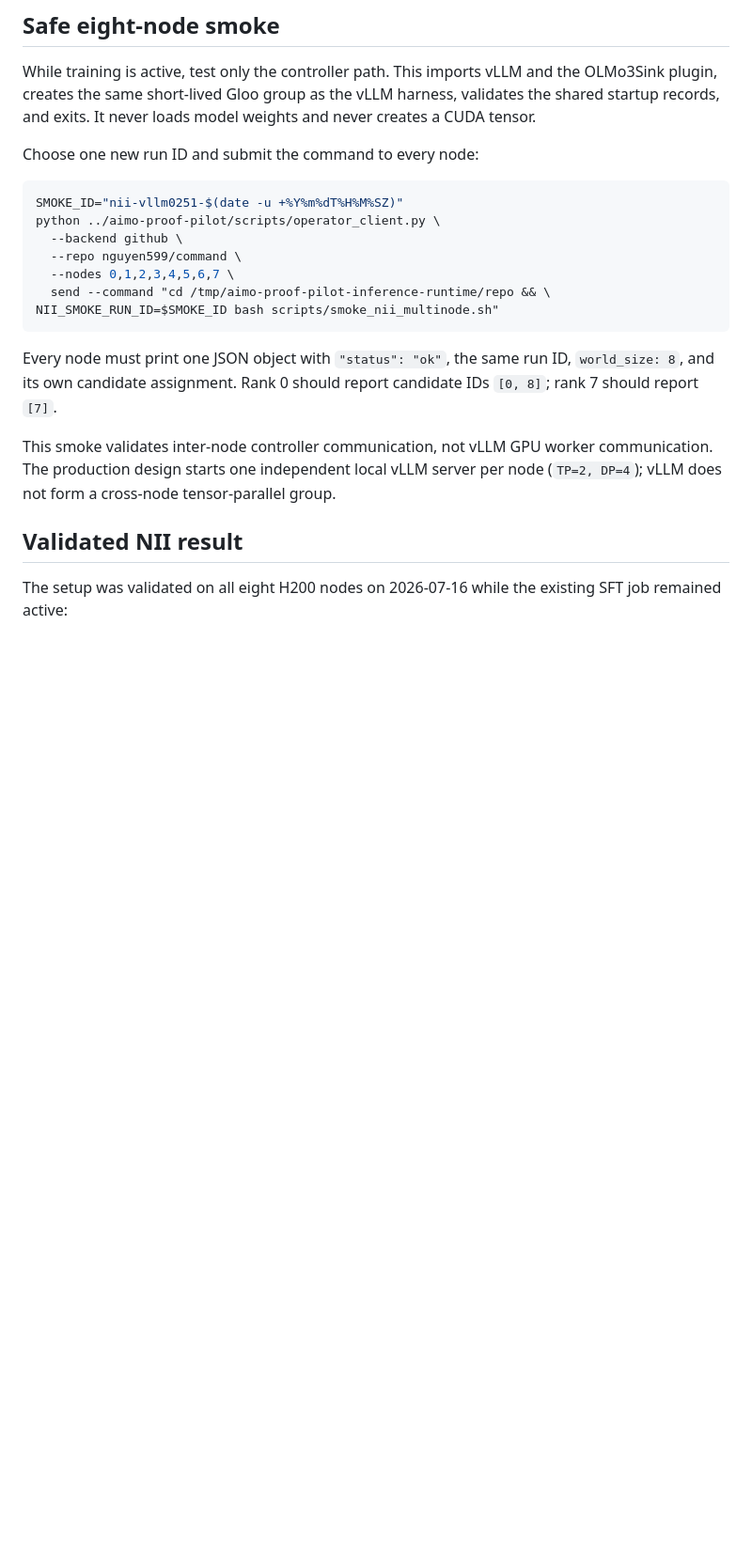
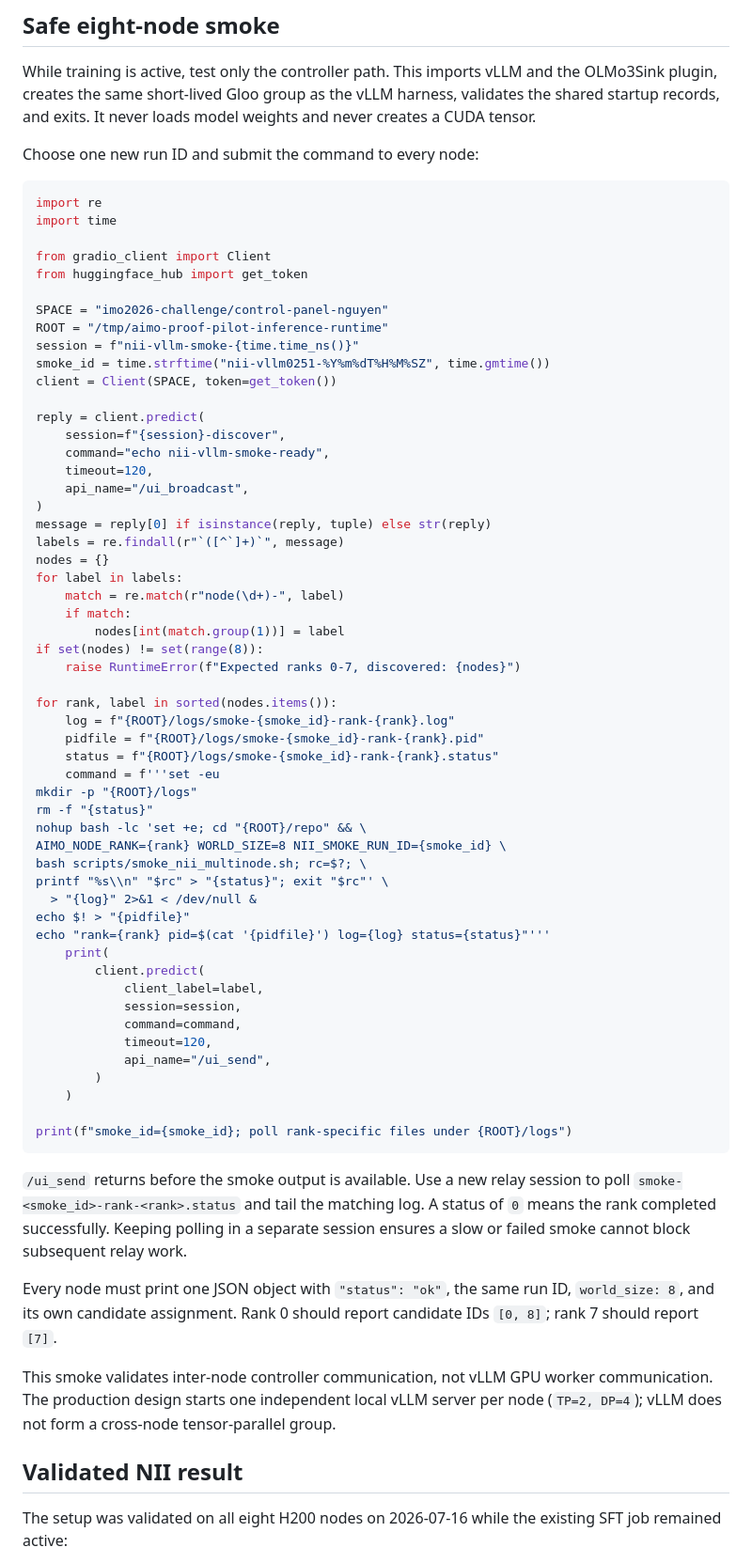
Before and after one commit to fieldsmodelorg/AIMO-Proof-Pilot, a Markdown page: NII_VLLM_SETUP.md, the part around one of its changes. Shown at 94% size. Drawn GitHub-style; blank space fills up the shorter version.

````diff
--- a/NII_VLLM_SETUP.md
+++ b/NII_VLLM_SETUP.md
@@ -66,15 +140,66 @@ and never creates a CUDA tensor.
 
 Choose one new run ID and submit the command to every node:
 
-```bash
-SMOKE_ID="nii-vllm0251-$(date -u +%Y%m%dT%H%M%SZ)"
-python ../aimo-proof-pilot/scripts/operator_client.py \
-  --backend github \
-  --repo nguyen599/command \
-  --nodes 0,1,2,3,4,5,6,7 \
-  send --command "cd /tmp/aimo-proof-pilot-inference-runtime/repo && \
-NII_SMOKE_RUN_ID=$SMOKE_ID bash scripts/smoke_nii_multinode.sh"
+```python
+import re
+import time
+
+from gradio_client import Client
+from huggingface_hub import get_token
+
+SPACE = "imo2026-challenge/control-panel-nguyen"
+ROOT = "/tmp/aimo-proof-pilot-inference-runtime"
+session = f"nii-vllm-smoke-{time.time_ns()}"
+smoke_id = time.strftime("nii-vllm0251-%Y%m%dT%H%M%SZ", time.gmtime())
+client = Client(SPACE, token=get_token())
+
+reply = client.predict(
+    session=f"{session}-discover",
+    command="echo nii-vllm-smoke-ready",
+    timeout=120,
+    api_name="/ui_broadcast",
+)
+message = reply[0] if isinstance(reply, tuple) else str(reply)
+labels = re.findall(r"`([^`]+)`", message)
+nodes = {}
+for label in labels:
+    match = re.match(r"node(\d+)-", label)
+    if match:
+        nodes[int(match.group(1))] = label
+if set(nodes) != set(range(8)):
+    raise RuntimeError(f"Expected ranks 0-7, discovered: {nodes}")
+
+for rank, label in sorted(nodes.items()):
+    log = f"{ROOT}/logs/smoke-{smoke_id}-rank-{rank}.log"
+    pidfile = f"{ROOT}/logs/smoke-{smoke_id}-rank-{rank}.pid"
+    status = f"{ROOT}/logs/smoke-{smoke_id}-rank-{rank}.status"
+    command = f'''set -eu
+mkdir -p "{ROOT}/logs"
+rm -f "{status}"
+nohup bash -lc 'set +e; cd "{ROOT}/repo" && \
+AIMO_NODE_RANK={rank} WORLD_SIZE=8 NII_SMOKE_RUN_ID={smoke_id} \
+bash scripts/smoke_nii_multinode.sh; rc=$?; \
+printf "%s\\n" "$rc" > "{status}"; exit "$rc"' \
+  > "{log}" 2>&1 < /dev/null &
+echo $! > "{pidfile}"
+echo "rank={rank} pid=$(cat '{pidfile}') log={log} status={status}"'''
+    print(
+        client.predict(
+            client_label=label,
+            session=session,
+            command=command,
+            timeout=120,
+            api_name="/ui_send",
+        )
+    )
+
+print(f"smoke_id={smoke_id}; poll rank-specific files under {ROOT}/logs")
 ```
+
+`/ui_send` returns before the smoke output is available. Use a new relay session
+to poll `smoke-<smoke_id>-rank-<rank>.status` and tail the matching log. A status
+of `0` means the rank completed successfully. Keeping polling in a separate
+session ensures a slow or failed smoke cannot block subsequent relay work.
 
 Every node must print one JSON object with `"status": "ok"`, the same run ID,
 `world_size: 8`, and its own candidate assignment. Rank 0 should report
````
Also changed, not shown: other parts of NII_VLLM_SETUP.md (+82 -8 lines), NII_CONTROL_PANEL.md (added, +218 -0 lines), README.md (+4 -0 lines).
